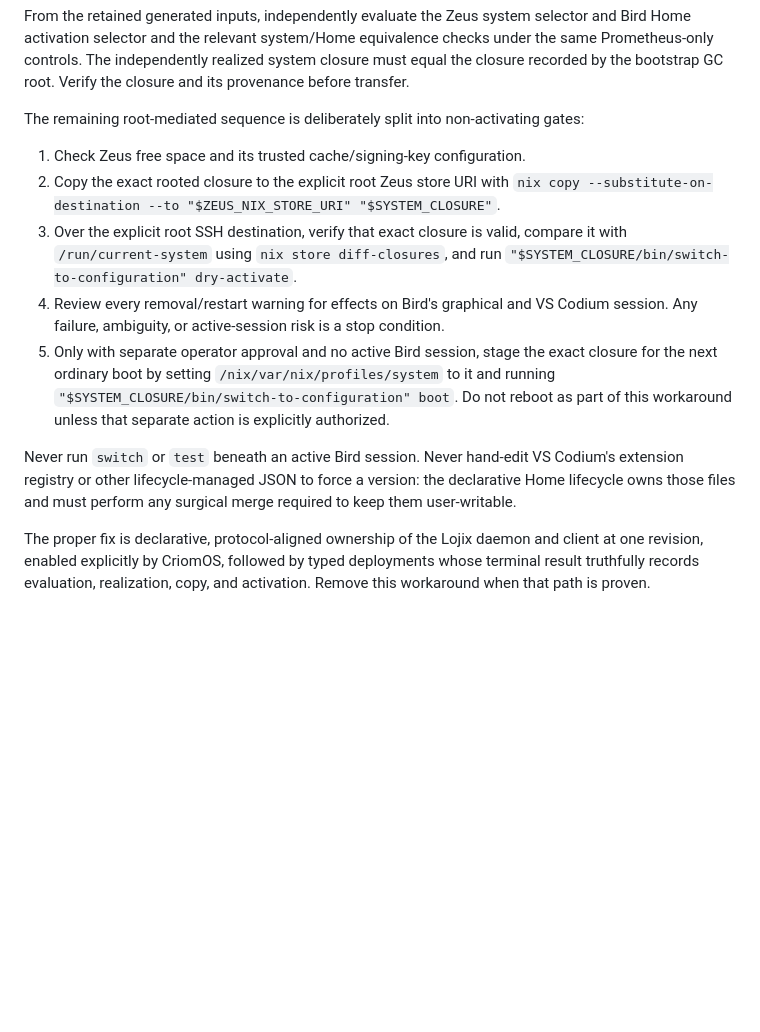
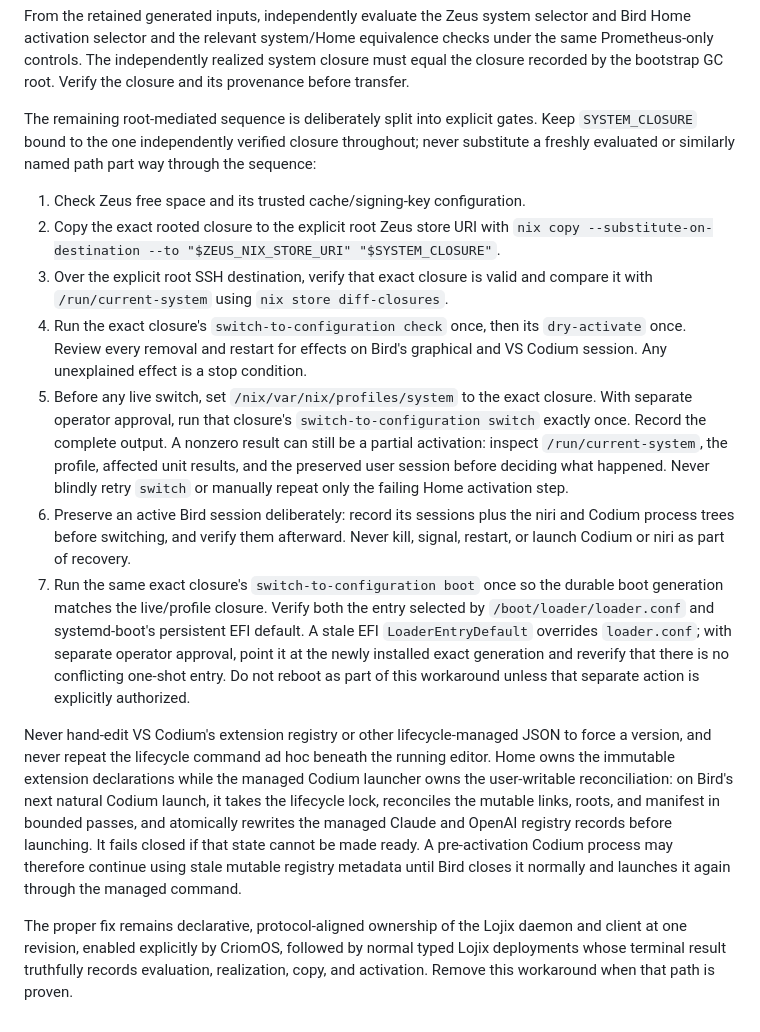
Before and after one commit to LiGoldragon/CriomOS, a Markdown page: NON_IDEAL_AGENTS.md, the part around the change. Drawn GitHub-style; blank space fills up the shorter version.

Commit message:
CriomOS: record witnessed Zeus activation recovery

```diff
--- a/NON_IDEAL_AGENTS.md
+++ b/NON_IDEAL_AGENTS.md
@@ -51,30 +51,51 @@ equivalence checks under the same Prometheus-only controls. The independently
 realized system closure must equal the closure recorded by the bootstrap GC
 root. Verify the closure and its provenance before transfer.
 
-The remaining root-mediated sequence is deliberately split into
-non-activating gates:
+The remaining root-mediated sequence is deliberately split into explicit
+gates. Keep `SYSTEM_CLOSURE` bound to the one independently verified closure
+throughout; never substitute a freshly evaluated or similarly named path part
+way through the sequence:
 
 1. Check Zeus free space and its trusted cache/signing-key configuration.
 2. Copy the exact rooted closure to the explicit root Zeus store URI with
    `nix copy --substitute-on-destination --to "$ZEUS_NIX_STORE_URI" "$SYSTEM_CLOSURE"`.
-3. Over the explicit root SSH destination, verify that exact closure is valid,
-   compare it with `/run/current-system` using `nix store diff-closures`, and
-   run `"$SYSTEM_CLOSURE/bin/switch-to-configuration" dry-activate`.
-4. Review every removal/restart warning for effects on Bird's graphical and
-   VS Codium session. Any failure, ambiguity, or active-session risk is a stop
-   condition.
-5. Only with separate operator approval and no active Bird session, stage the
-   exact closure for the next ordinary boot by setting
-   `/nix/var/nix/profiles/system` to it and running
-   `"$SYSTEM_CLOSURE/bin/switch-to-configuration" boot`. Do not reboot as part
-   of this workaround unless that separate action is explicitly authorized.
+3. Over the explicit root SSH destination, verify that exact closure is valid
+   and compare it with `/run/current-system` using `nix store diff-closures`.
+4. Run the exact closure's `switch-to-configuration check` once, then its
+   `dry-activate` once. Review every removal and restart for effects on Bird's
+   graphical and VS Codium session. Any unexplained effect is a stop condition.
+5. Before any live switch, set `/nix/var/nix/profiles/system` to the exact
+   closure. With separate operator approval, run that closure's
+   `switch-to-configuration switch` exactly once. Record the complete output.
+   A nonzero result can still be a partial activation: inspect
+   `/run/current-system`, the profile, affected unit results, and the preserved
+   user session before deciding what happened. Never blindly retry `switch` or
+   manually repeat only the failing Home activation step.
+6. Preserve an active Bird session deliberately: record its sessions plus the
+   niri and Codium process trees before switching, and verify them afterward.
+   Never kill, signal, restart, or launch Codium or niri as part of recovery.
+7. Run the same exact closure's `switch-to-configuration boot` once so the
+   durable boot generation matches the live/profile closure. Verify both the
+   entry selected by `/boot/loader/loader.conf` and systemd-boot's persistent
+   EFI default. A stale EFI `LoaderEntryDefault` overrides `loader.conf`; with
+   separate operator approval, point it at the newly installed exact generation
+   and reverify that there is no conflicting one-shot entry. Do not reboot as
+   part of this workaround unless that separate action is explicitly
+   authorized.
 
-Never run `switch` or `test` beneath an active Bird session. Never hand-edit
-VS Codium's extension registry or other lifecycle-managed JSON to force a
-version: the declarative Home lifecycle owns those files and must perform any
-surgical merge required to keep them user-writable.
+Never hand-edit VS Codium's extension registry or other lifecycle-managed JSON
+to force a version, and never repeat the lifecycle command ad hoc beneath the
+running editor. Home owns the immutable extension declarations while the
+managed Codium launcher owns the user-writable reconciliation: on Bird's next
+natural Codium launch, it takes the lifecycle lock, reconciles the mutable
+links, roots, and manifest in bounded passes, and atomically rewrites the
+managed Claude and OpenAI registry records before launching. It fails closed
+if that state cannot be made ready. A pre-activation Codium process may
+therefore continue using stale mutable registry metadata until Bird closes it
+normally and launches it again through the managed command.
 
-The proper fix is declarative, protocol-aligned ownership of the Lojix daemon
-and client at one revision, enabled explicitly by CriomOS, followed by typed
-deployments whose terminal result truthfully records evaluation, realization,
-copy, and activation. Remove this workaround when that path is proven.
+The proper fix remains declarative, protocol-aligned ownership of the Lojix
+daemon and client at one revision, enabled explicitly by CriomOS, followed by
+normal typed Lojix deployments whose terminal result truthfully records
+evaluation, realization, copy, and activation. Remove this workaround when
+that path is proven.
```
